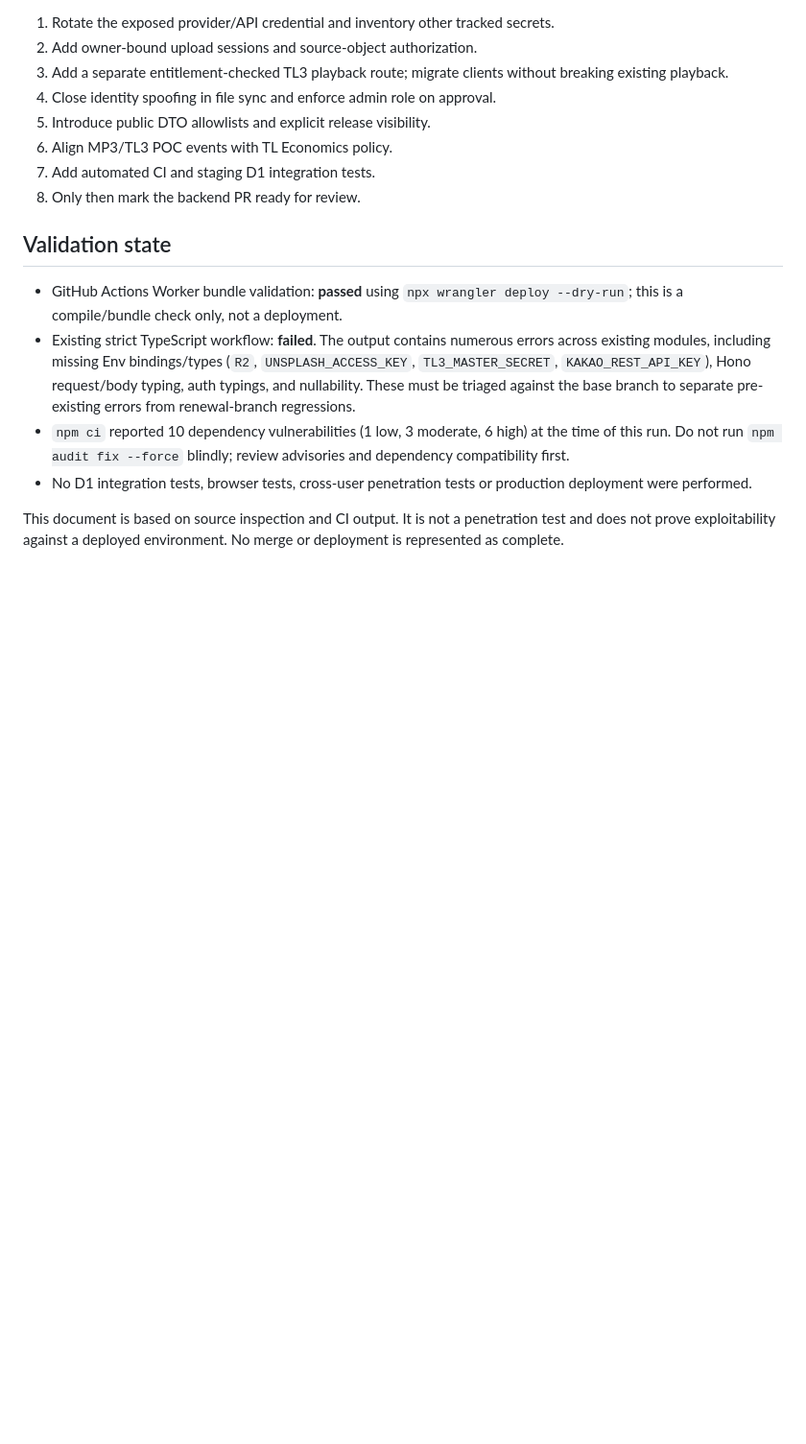
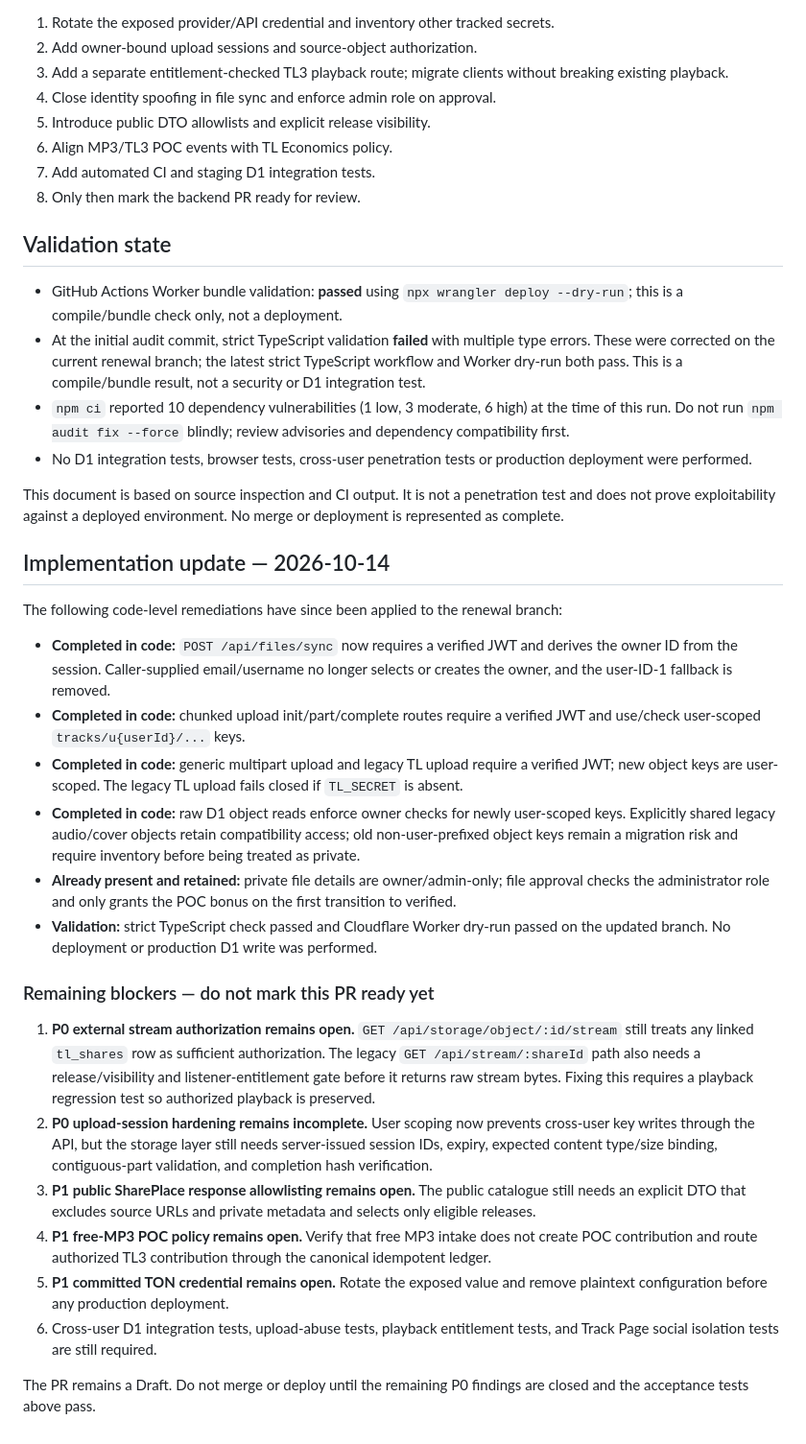
Before and after one commit to Taolee-crypto/timelink-backend, a Markdown page: docs/00_MASTER/SECURITY_REMEDIATION_PLAN.md, the part around the change. Shown at 96% size. Rendered like a GitHub page; blank space fills up the shorter version.

Commit message:
docs(security): record PR7 remediation status and remaining blockers

```diff
--- a/docs/00_MASTER/SECURITY_REMEDIATION_PLAN.md
+++ b/docs/00_MASTER/SECURITY_REMEDIATION_PLAN.md
@@ -116,8 +116,31 @@ Scope: read-only audit of `feature/renewal-private-library-api` source. No produ
 ## Validation state
 
 - GitHub Actions Worker bundle validation: **passed** using `npx wrangler deploy --dry-run`; this is a compile/bundle check only, not a deployment.
-- Existing strict TypeScript workflow: **failed**. The output contains numerous errors across existing modules, including missing Env bindings/types (`R2`, `UNSPLASH_ACCESS_KEY`, `TL3_MASTER_SECRET`, `KAKAO_REST_API_KEY`), Hono request/body typing, auth typings, and nullability. These must be triaged against the base branch to separate pre-existing errors from renewal-branch regressions.
+- At the initial audit commit, strict TypeScript validation **failed** with multiple type errors. These were corrected on the current renewal branch; the latest strict TypeScript workflow and Worker dry-run both pass. This is a compile/bundle result, not a security or D1 integration test.
 - `npm ci` reported 10 dependency vulnerabilities (1 low, 3 moderate, 6 high) at the time of this run. Do not run `npm audit fix --force` blindly; review advisories and dependency compatibility first.
 - No D1 integration tests, browser tests, cross-user penetration tests or production deployment were performed.
 
 This document is based on source inspection and CI output. It is not a penetration test and does not prove exploitability against a deployed environment. No merge or deployment is represented as complete.
+
+
+## Implementation update — 2026-10-14
+
+The following code-level remediations have since been applied to the renewal branch:
+
+- **Completed in code:** `POST /api/files/sync` now requires a verified JWT and derives the owner ID from the session. Caller-supplied email/username no longer selects or creates the owner, and the user-ID-1 fallback is removed.
+- **Completed in code:** chunked upload init/part/complete routes require a verified JWT and use/check user-scoped `tracks/u{userId}/...` keys.
+- **Completed in code:** generic multipart upload and legacy TL upload require a verified JWT; new object keys are user-scoped. The legacy TL upload fails closed if `TL_SECRET` is absent.
+- **Completed in code:** raw D1 object reads enforce owner checks for newly user-scoped keys. Explicitly shared legacy audio/cover objects retain compatibility access; old non-user-prefixed object keys remain a migration risk and require inventory before being treated as private.
+- **Already present and retained:** private file details are owner/admin-only; file approval checks the administrator role and only grants the POC bonus on the first transition to verified.
+- **Validation:** strict TypeScript check passed and Cloudflare Worker dry-run passed on the updated branch. No deployment or production D1 write was performed.
+
+### Remaining blockers — do not mark this PR ready yet
+
+1. **P0 external stream authorization remains open.** `GET /api/storage/object/:id/stream` still treats any linked `tl_shares` row as sufficient authorization. The legacy `GET /api/stream/:shareId` path also needs a release/visibility and listener-entitlement gate before it returns raw stream bytes. Fixing this requires a playback regression test so authorized playback is preserved.
+2. **P0 upload-session hardening remains incomplete.** User scoping now prevents cross-user key writes through the API, but the storage layer still needs server-issued session IDs, expiry, expected content type/size binding, contiguous-part validation, and completion hash verification.
+3. **P1 public SharePlace response allowlisting remains open.** The public catalogue still needs an explicit DTO that excludes source URLs and private metadata and selects only eligible releases.
+4. **P1 free-MP3 POC policy remains open.** Verify that free MP3 intake does not create POC contribution and route authorized TL3 contribution through the canonical idempotent ledger.
+5. **P1 committed TON credential remains open.** Rotate the exposed value and remove plaintext configuration before any production deployment.
+6. Cross-user D1 integration tests, upload-abuse tests, playback entitlement tests, and Track Page social isolation tests are still required.
+
+The PR remains a Draft. Do not merge or deploy until the remaining P0 findings are closed and the acceptance tests above pass.
```
